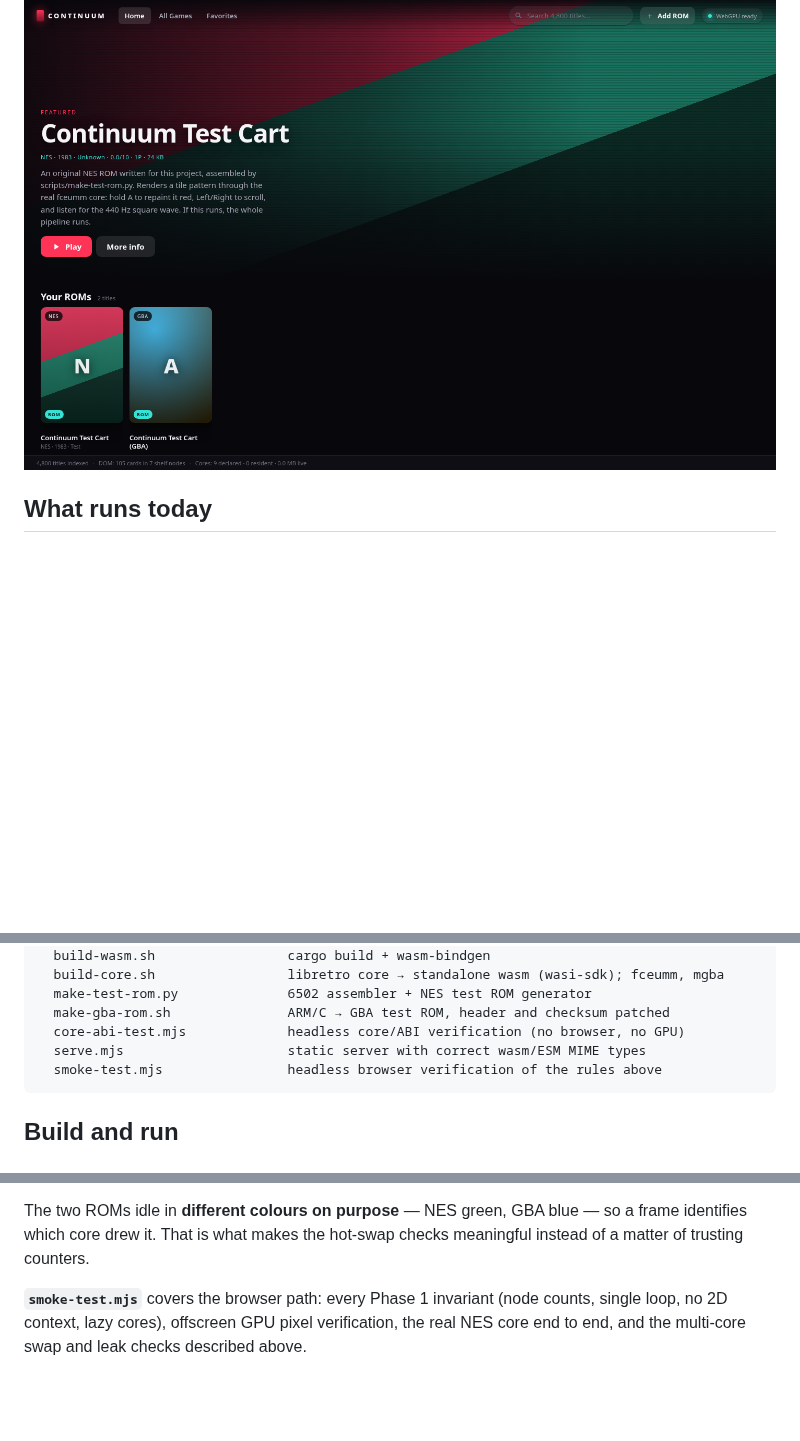
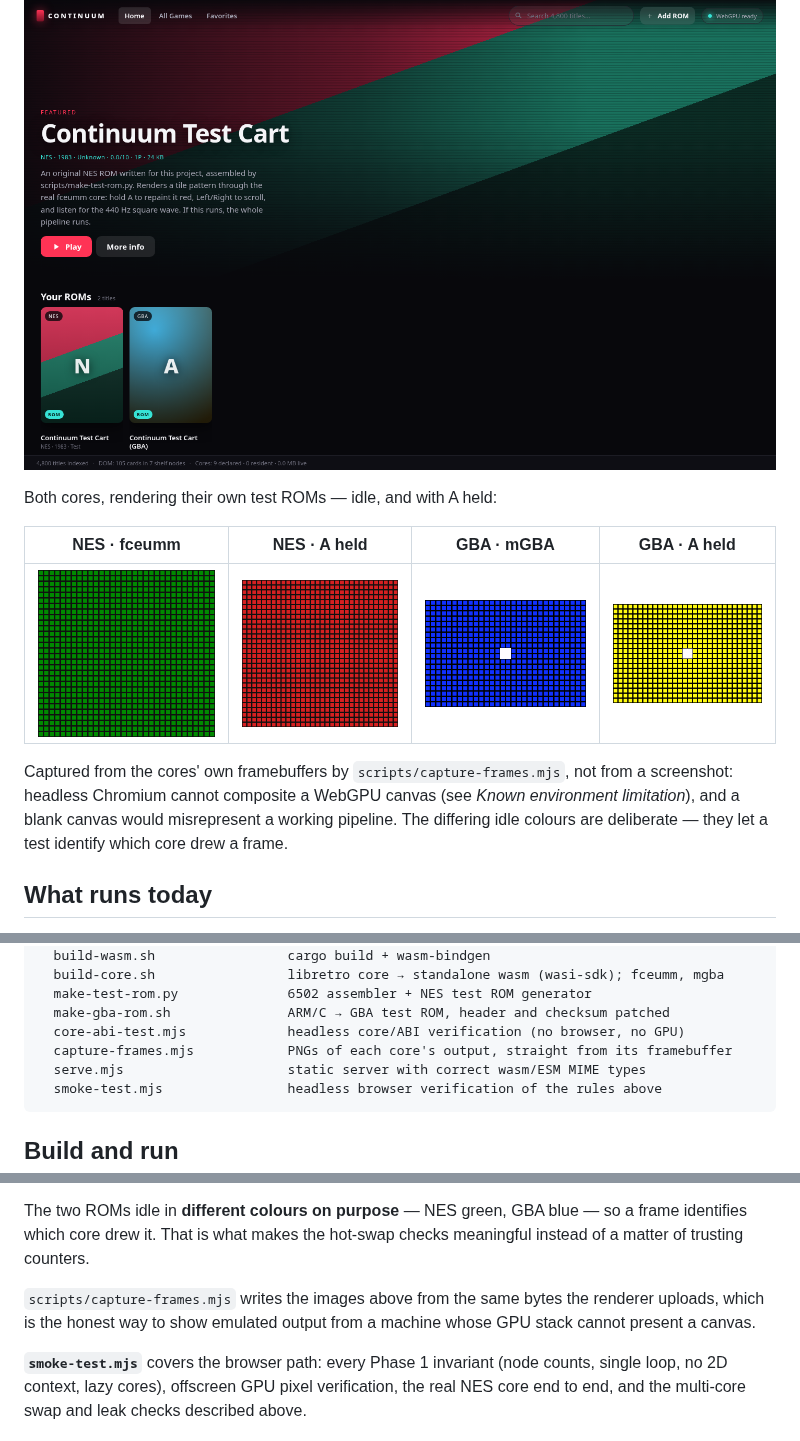
Before and after one commit to 2c2bhdhw9z-cell/Continuum-, a Markdown page: README.md, 3 parts joined by grey strips. Drawn GitHub-style; pictures changed too: docs/frame-gba-a.png (added), docs/frame-gba.png (added), docs/frame-nes-a.png (added); blank space fills up the shorter version.

````diff
--- a/README.md
+++ b/README.md
@@ -9,6 +9,17 @@ one core in memory at a time — verified by the collector, not by bookkeeping.
 Phase 1 scaffold is unchanged underneath; `v0.1.0-scaffold` marks that restore point.
 
 ![Library](docs/shot-library.png)
+
+Both cores, rendering their own test ROMs — idle, and with A held:
+
+| NES · fceumm | NES · A held | GBA · mGBA | GBA · A held |
+| --- | --- | --- | --- |
+| ![NES](docs/frame-nes.png) | ![NES with A](docs/frame-nes-a.png) | ![GBA](docs/frame-gba.png) | ![GBA with A](docs/frame-gba-a.png) |
+
+Captured from the cores' own framebuffers by `scripts/capture-frames.mjs`, not from a
+screenshot: headless Chromium cannot composite a WebGPU canvas (see *Known environment
+limitation*), and a blank canvas would misrepresent a working pipeline. The differing
+idle colours are deliberate — they let a test identify which core drew a frame.
 
 ## What runs today
 
@@ -164,6 +175,7 @@ scripts/
   make-test-rom.py              6502 assembler + NES test ROM generator
   make-gba-rom.sh               ARM/C → GBA test ROM, header and checksum patched
   core-abi-test.mjs             headless core/ABI verification (no browser, no GPU)
+  capture-frames.mjs            PNGs of each core's output, straight from its framebuffer
   serve.mjs                     static server with correct wasm/ESM MIME types
   smoke-test.mjs                headless browser verification of the rules above
 ```
@@ -230,6 +242,10 @@ The two ROMs idle in **different colours on purpose** — NES green, GBA blue
 identifies which core drew it. That is what makes the hot-swap checks meaningful instead
 of a matter of trusting counters.
 
+`scripts/capture-frames.mjs` writes the images above from the same bytes the renderer
+uploads, which is the honest way to show emulated output from a machine whose GPU stack
+cannot present a canvas.
+
 **`smoke-test.mjs`** covers the browser path: every Phase 1 invariant (node counts,
 single loop, no 2D context, lazy cores), offscreen GPU pixel verification, the real NES
 core end to end, and the multi-core swap and leak checks described above.
````
Also changed, not shown: docs/shot-player-gba.png (deleted), docs/shot-player.png (deleted), 1 other file.
